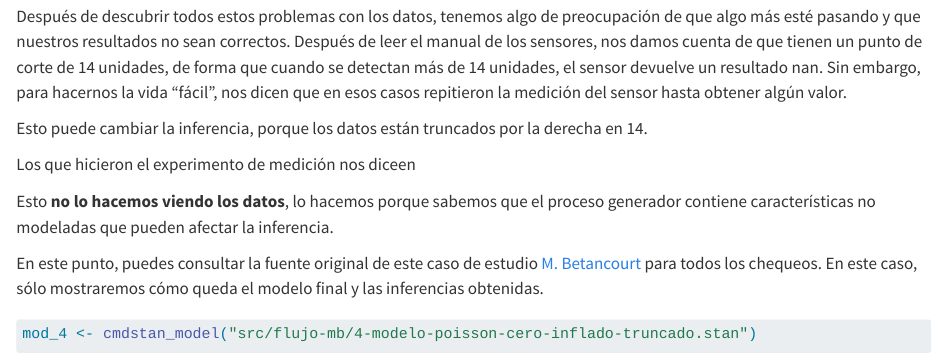
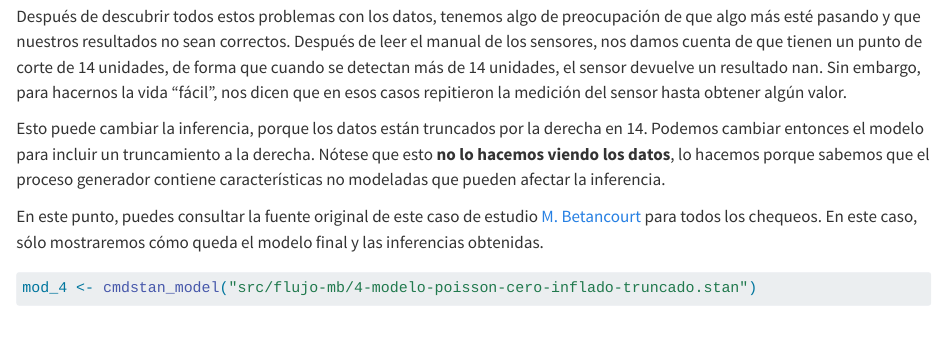
Before and after one commit to felipegonzalez/metodos-analiticos-mcd-2025, a Quarto document (notas/14-mas-flujo-bayesiano.qmd): the page in a window 1100 px wide, from 3200 px down. Rendered offline with R 4.5, knitr and Pandoc in place of Quarto, with nearby package versions; code that draws random numbers runs with fixed seeds of ours; some code elsewhere in the file could not run offline.

Commit message:
Corregir redacción

```diff
--- a/notas/14-mas-flujo-bayesiano.qmd
+++ b/notas/14-mas-flujo-bayesiano.qmd
@@ -836,11 +836,8 @@ de leer el manual de los sensores, nos damos cuenta de que tienen un punto de co
 devuelve un resultado nan. Sin embargo, para hacernos la vida "fácil", nos dicen que en esos
 casos repitieron la medición del sensor hasta obtener algún valor.
 
-Esto puede cambiar la inferencia, porque los datos están truncados por la derecha en 14.
-
-Los que hicieron el experimento de medición nos diceen
-
-Esto **no lo hacemos viendo los datos**, lo hacemos porque sabemos que el proceso
+Esto puede cambiar la inferencia, porque los datos están truncados por la derecha en 14. Podemos
+cambiar entonces el modelo para incluir un truncamiento a la derecha. Nótese que esto **no lo hacemos viendo los datos**, lo hacemos porque sabemos que el proceso
 generador contiene características no modeladas que pueden afectar la inferencia.
 
 En este punto, puedes consultar la fuente original de este caso de estudio
```
